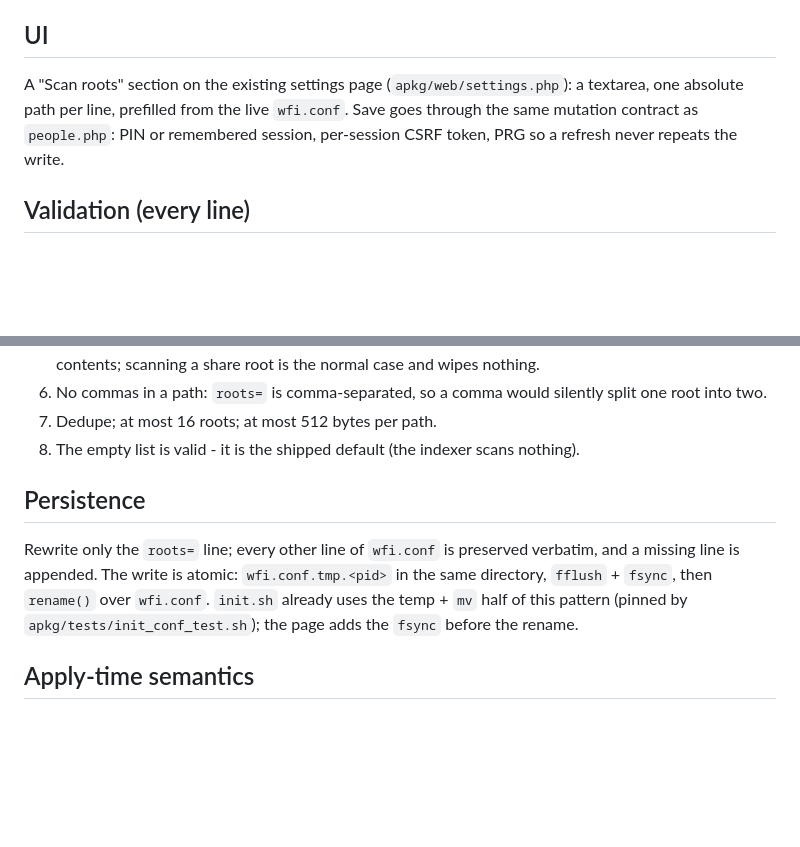
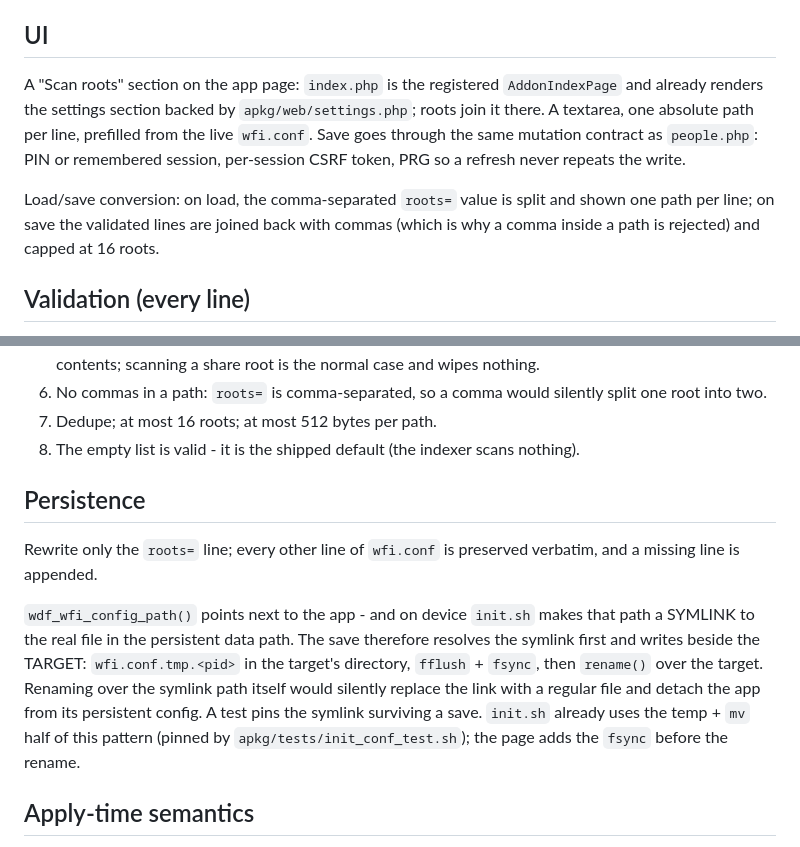
Before and after one commit to reihlinstinct/wd-face-recognition, a Markdown page: docs/ROOTS-SETTINGS.md, 2 parts joined by grey strips. Rendered like a GitHub page; blank space fills up the shorter version.

Commit message:
Review #103 round 2: page placement, load/save conversion, symlink-safe save
- The roots section lives on the app page: index.php is the registered
  AddonIndexPage; settings.php is its backing lib.
- Load/save conversion documented (comma-split on load, join on save,
  comma rejection, 16 cap); duplicate item number fixed.
- Save resolves the wfi.conf symlink and renames over the persistent
  TARGET (temp + fsync beside it); renaming over the link would detach
  the app from its persistent config. A test will pin link survival.

```diff
--- a/docs/ROOTS-SETTINGS.md
+++ b/docs/ROOTS-SETTINGS.md
@@ -15,11 +15,17 @@ moves it into the dashboard, next to the output-folder setting.
 
 ## UI
 
-A "Scan roots" section on the existing settings page
-(`apkg/web/settings.php`): a textarea, one absolute path per line,
-prefilled from the live `wfi.conf`. Save goes through the same
-mutation contract as `people.php`: PIN or remembered session,
+A "Scan roots" section on the app page: `index.php` is the registered
+`AddonIndexPage` and already renders the settings section backed by
+`apkg/web/settings.php`; roots join it there. A textarea, one absolute
+path per line, prefilled from the live `wfi.conf`. Save goes through
+the same mutation contract as `people.php`: PIN or remembered session,
 per-session CSRF token, PRG so a refresh never repeats the write.
+
+Load/save conversion: on load, the comma-separated `roots=` value is
+split and shown one path per line; on save the validated lines are
+joined back with commas (which is why a comma inside a path is
+rejected) and capped at 16 roots.
 
 ## Validation (every line)
 
@@ -38,18 +44,24 @@ per-session CSRF token, PRG so a refresh never repeats the write.
 6. No commas in a path: `roots=` is comma-separated, so a comma
    would silently split one root into two.
 7. Dedupe; at most 16 roots; at most 512 bytes per path.
-7. The empty list is valid - it is the shipped default (the indexer
+8. The empty list is valid - it is the shipped default (the indexer
    scans nothing).
 
 ## Persistence
 
 Rewrite only the `roots=` line; every other line of `wfi.conf` is
-preserved verbatim, and a missing line is appended. The write is
-atomic: `wfi.conf.tmp.<pid>` in the same directory, `fflush` +
-`fsync`, then `rename()` over `wfi.conf`. `init.sh` already uses the
-temp + `mv` half of this pattern (pinned by
-`apkg/tests/init_conf_test.sh`); the page adds the `fsync` before the
-rename.
+preserved verbatim, and a missing line is appended.
+
+`wdf_wfi_config_path()` points next to the app - and on device
+`init.sh` makes that path a SYMLINK to the real file in the persistent
+data path. The save therefore resolves the symlink first and writes
+beside the TARGET: `wfi.conf.tmp.<pid>` in the target's directory,
+`fflush` + `fsync`, then `rename()` over the target. Renaming over the
+symlink path itself would silently replace the link with a regular
+file and detach the app from its persistent config. A test pins the
+symlink surviving a save. `init.sh` already uses the temp + `mv` half
+of this pattern (pinned by `apkg/tests/init_conf_test.sh`); the page
+adds the `fsync` before the rename.
 
 ## Apply-time semantics
 
```
